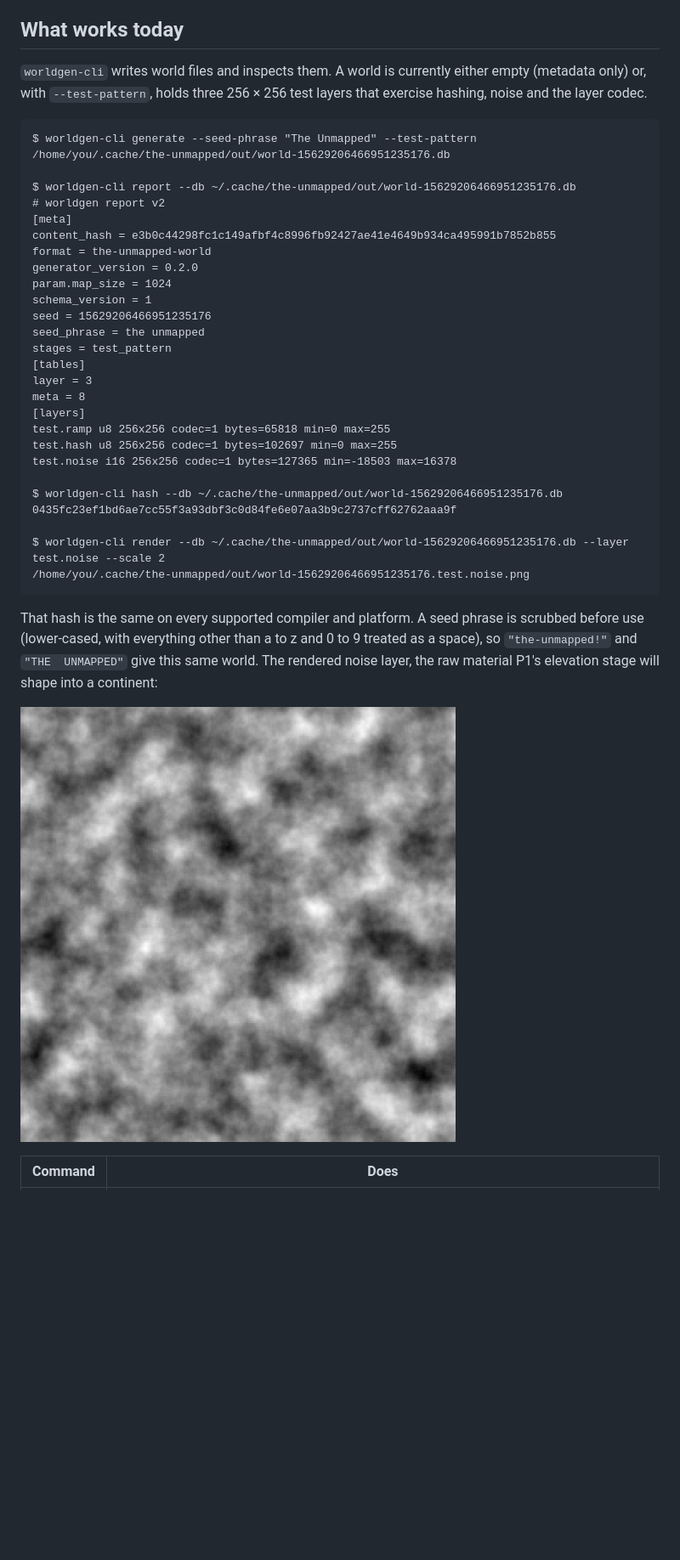
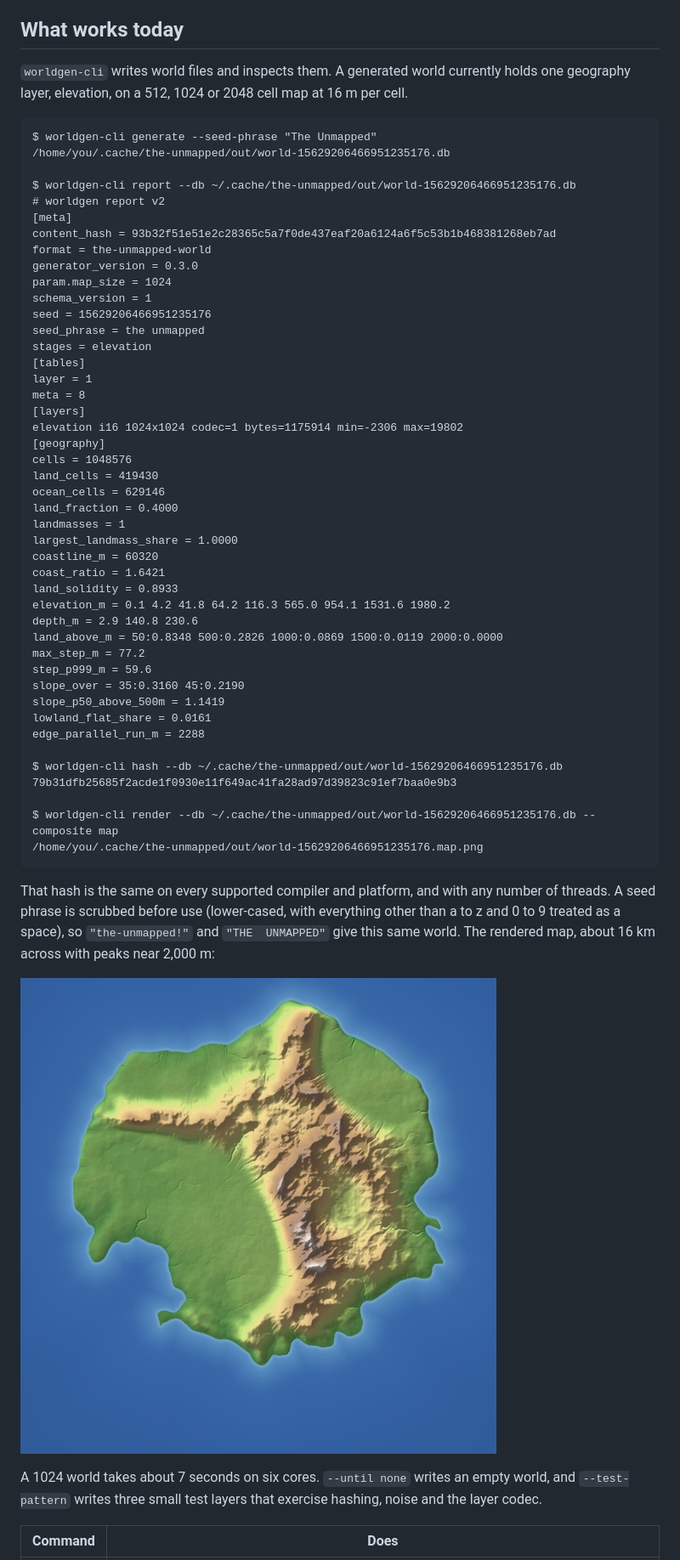
Before and after one commit to pgratz1/The-UnMapped, a Markdown page: README.md, the part around one of its changes. Shown at 85% size. Rendered like a GitHub page; pictures changed too: docs/images/p0-test-noise.png (deleted), docs/images/p1-elevation-map.jpg (added); blank space fills up the shorter version.

Commit message:
README, CLAUDE.md: elevation stage merged; example session with a real map
Co-Authored-By: Claude Fable 5.2 <noreply@anthropic.com>

````diff
--- a/README.md
+++ b/README.md
@@ -121,41 +122,60 @@ Around them: about 300 automated test cases, 2,201 golden vectors for the core p
 
 ## What works today
 
-`worldgen-cli` writes world files and inspects them. A world is currently either empty (metadata only) or, with `--test-pattern`, holds three 256 × 256 test layers that exercise hashing, noise and the layer codec.
+`worldgen-cli` writes world files and inspects them. A generated world currently holds one geography layer, elevation, on a 512, 1024 or 2048 cell map at 16 m per cell.
 
 ```
-$ worldgen-cli generate --seed-phrase "The Unmapped" --test-pattern
+$ worldgen-cli generate --seed-phrase "The Unmapped"
 /home/you/.cache/the-unmapped/out/world-15629206466951235176.db
 
 $ worldgen-cli report --db ~/.cache/the-unmapped/out/world-15629206466951235176.db
 # worldgen report v2
 [meta]
-content_hash = e3b0c44298fc1c149afbf4c8996fb92427ae41e4649b934ca495991b7852b855
+content_hash = 93b32f51e51e2c28365c5a7f0de437eaf20a6124a6f5c53b1b468381268eb7ad
 format = the-unmapped-world
-generator_version = 0.2.0
+generator_version = 0.3.0
 param.map_size = 1024
 schema_version = 1
 seed = 15629206466951235176
 seed_phrase = the unmapped
-stages = test_pattern
+stages = elevation
 [tables]
-layer = 3
+layer = 1
 meta = 8
 [layers]
-test.ramp u8 256x256 codec=1 bytes=65818 min=0 max=255
-test.hash u8 256x256 codec=1 bytes=102697 min=0 max=255
-test.noise i16 256x256 codec=1 bytes=127365 min=-18503 max=16378
+elevation i16 1024x1024 codec=1 bytes=1175914 min=-2306 max=19802
+[geography]
+cells = 1048576
+land_cells = 419430
+ocean_cells = 629146
+land_fraction = 0.4000
+landmasses = 1
+largest_landmass_share = 1.0000
+coastline_m = 60320
+coast_ratio = 1.6421
+land_solidity = 0.8933
+elevation_m = 0.1 4.2 41.8 64.2 116.3 565.0 954.1 1531.6 1980.2
+depth_m = 2.9 140.8 230.6
+land_above_m = 50:0.8348 500:0.2826 1000:0.0869 1500:0.0119 2000:0.0000
+max_step_m = 77.2
+step_p999_m = 59.6
+slope_over = 35:0.3160 45:0.2190
+slope_p50_above_500m = 1.1419
+lowland_flat_share = 0.0161
+edge_parallel_run_m = 2288
 
 $ worldgen-cli hash --db ~/.cache/the-unmapped/out/world-15629206466951235176.db
-0435fc23ef1bd6ae7cc55f3a93dbf3c0d84fe6e07aa3b9c2737cff62762aaa9f
+79b31dfb25685f2acde1f0930e11f649ac41fa28ad97d39823c91ef7baa0e9b3
 
-$ worldgen-cli render --db ~/.cache/the-unmapped/out/world-15629206466951235176.db --layer test.noise --scale 2
-/home/you/.cache/the-unmapped/out/world-15629206466951235176.test.noise.png
+$ worldgen-cli render --db ~/.cache/the-unmapped/out/world-15629206466951235176.db --composite map
+/home/you/.cache/the-unmapped/out/world-15629206466951235176.map.png
 ```
 
-That hash is the same on every supported compiler and platform. A seed phrase is scrubbed before use (lower-cased, with everything other than a to z and 0 to 9 treated as a space), so `"the-unmapped!"` and `"THE  UNMAPPED"` give this same world. The rendered noise layer, the raw material P1's elevation stage will shape into a continent:
+That hash is the same on every supported compiler and platform, and with any number of threads. A seed phrase is scrubbed before use (lower-cased, with everything other than a to z and 0 to 9 treated as a space), so `"the-unmapped!"` and `"THE  UNMAPPED"` give this same world. The rendered map, about 16 km across with peaks near 2,000 m:
 
-![The test.noise layer of the world generated from the phrase "The Unmapped"](docs/images/p0-test-noise.png)
+![Shaded relief map of the world generated from the phrase "The Unmapped"](docs/images/p1-elevation-map.jpg)
+
+A 1024 world takes about 7 seconds on six cores. `--until none` writes an empty world, and `--test-pattern` writes three small test layers that exercise hashing, noise and the layer codec.
 
 | Command | Does |
 | --- | --- |
````
Also changed, not shown: other parts of README.md (+10 -9 lines), CLAUDE.md (+2 -2 lines).
